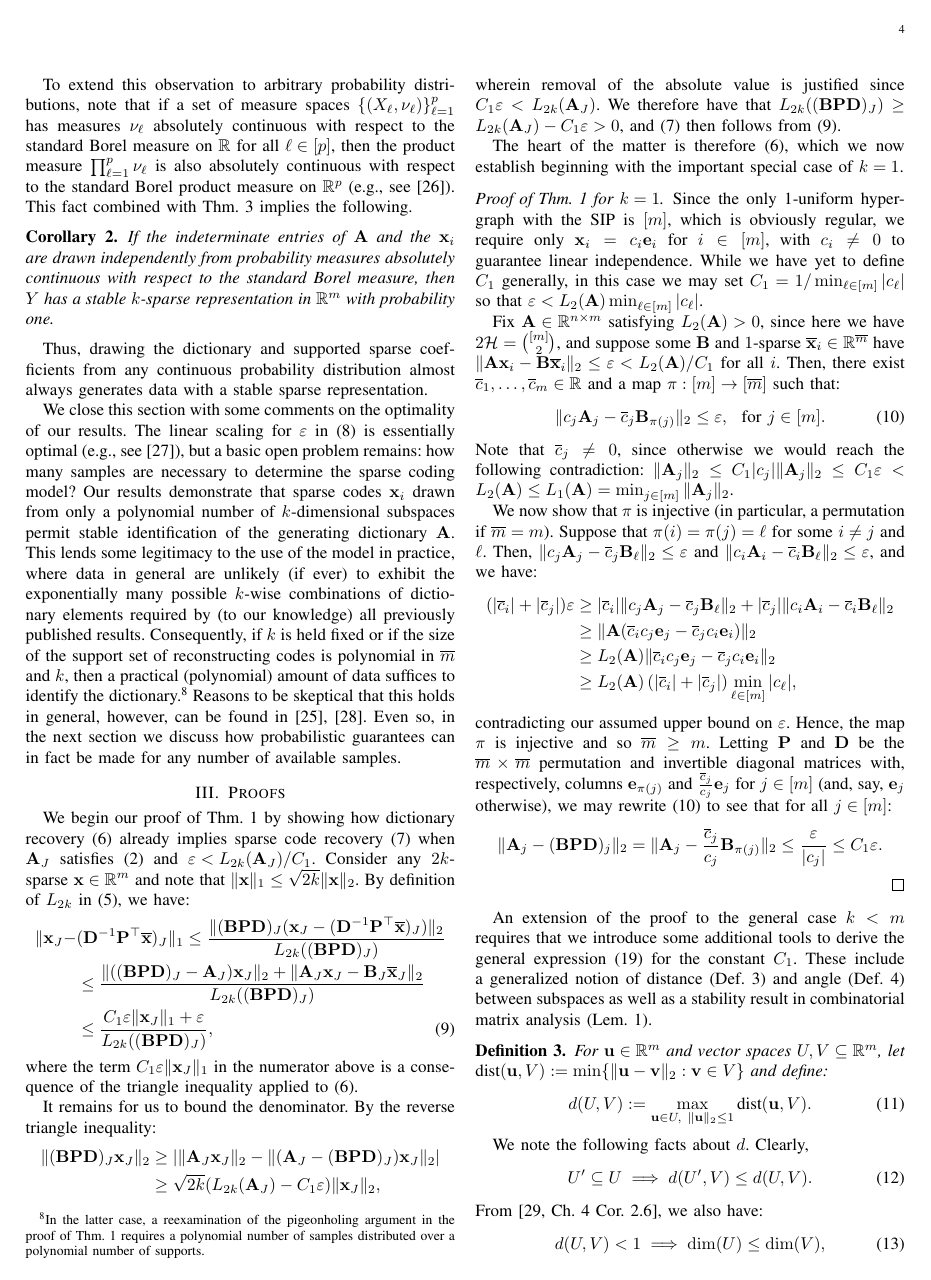
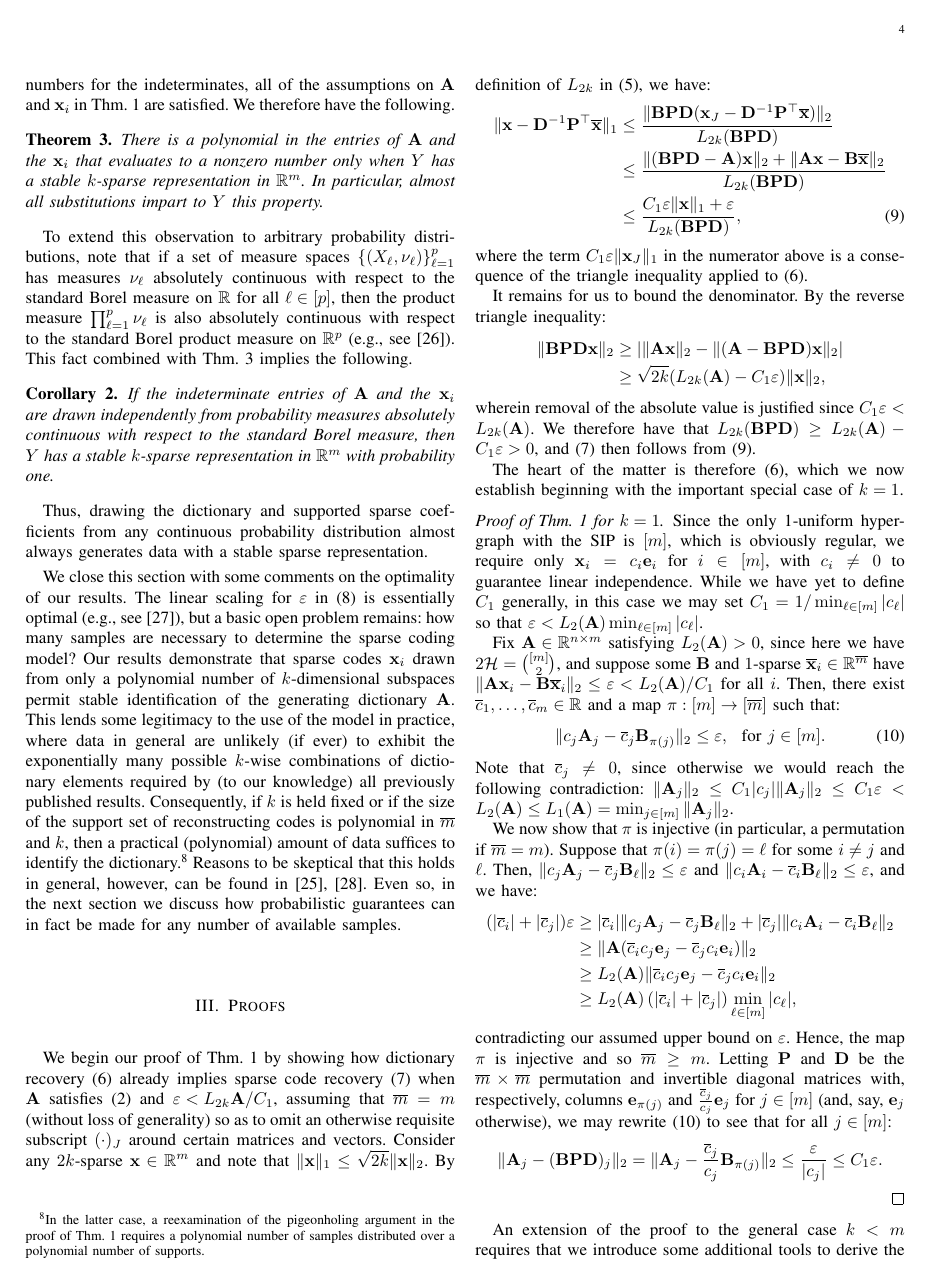
Before and after one commit to cjfinks/chaz-thm, a LaTeX paper (manuscripts/IEEE/final_submission.tex): page 4 of 9. Compiled offline with pdfLaTeX; a missing font is replaced by an installed copy or a similar font; a LaTeX package or settings file that is missing is left out.

Commit message:
chaz edits

```diff
--- a/manuscripts/IEEE/final_submission.tex
+++ b/manuscripts/IEEE/final_submission.tex
@@ -329,25 +330,46 @@ We close this section with some comments on the optimality of our results.  The
 
 % ======== b - PDa =========
 
-We begin our proof of Thm.~\ref{DeterministicUniquenessTheorem} by showing how dictionary recovery \eqref{Cstable} already implies sparse code recovery \eqref{b-PDa} when $\mathbf{A}_J$ satisfies \eqref{SparkCondition} and \mbox{$\varepsilon < L_{2k}(\mathbf{A}_J) / C_1$}. %, assuming that $\overline m = m$ without loss of generality.
+% WITH EXPLICIT J SUBSCRIPT
+%We begin our proof of Thm.~\ref{DeterministicUniquenessTheorem} by showing how dictionary recovery \eqref{Cstable} already implies sparse code recovery \eqref{b-PDa} when $\mathbf{A}_J$ satisfies \eqref{SparkCondition} and \mbox{$\varepsilon < L_{2k}(\mathbf{A}_J) / C_1$}. %, assuming that $\overline m = m$ without loss of generality.
+%Consider any $2k$-sparse $\mathbf{x} \in \mathbb{R}^m$ and note that $\|\mathbf{x}\|_1 \leq \sqrt{2k}  \|\mathbf{x}\|_2$. By definition of $L_{2k}$ in \eqref{Ldef}, we have:
+%\begin{align}\label{stuff}
+%\|\mathbf{x}_J - &( \mathbf{D}^{-1}\mathbf{P}^{\top}\mathbf{\overline x} )_J\|_1 \nonumber
+%\leq \frac{\|(\mathbf{BPD})_J(\mathbf{x}_J - (\mathbf{D}^{-1}\mathbf{P}^{\top}\mathbf{\overline x})_J)\|_2}{L_{2k}((\mathbf{BPD})_J)} \\ \nonumber
+%&\leq \frac{\|( (\mathbf{BPD})_J - \mathbf{A}_J) \mathbf{x}_J\|_2 + \|\mathbf{A}_J\mathbf{x}_J - \mathbf{B}_J\mathbf{\overline x}_J\|_2}{L_{2k}((\mathbf{BPD})_J)} \\
+%&\leq \frac{C_1\varepsilon \|\mathbf{x}_J\|_1 + \varepsilon}{L_{2k}((\mathbf{BPD})_J)},
+%\end{align}
+%where the term $C_1\varepsilon \|\mathbf{x}_J\|_1$ in the numerator above is a consequence of the triangle inequality applied to \eqref{Cstable}.
+
+%It remains for us to bound the denominator.  By the reverse triangle inequality:
+%\begin{align*}
+%\|(\mathbf{BPD})_J\mathbf{x}_J\|_2
+%&\geq | \|\mathbf{A}_J\mathbf{x}_J\|_2 - \|(\mathbf{A}_J - (\mathbf{BPD})_J)\mathbf{x}_J\|_2 | \\
+%&\geq \sqrt{2k} (L_{2k}(\mathbf{A}_J) -  C_1\varepsilon) \|\mathbf{x}_J\|_2,
+%\end{align*}
+%
+%wherein removal of the absolute value is justified since $C_1\varepsilon < L_{2k}(\mathbf{A}_J)$. We therefore have that $L_{2k}((\mathbf{BPD})_J) \geq L_{2k}(\mathbf{A}_J) - C_1\varepsilon  > 0$, and \eqref{b-PDa} then follows from \eqref{stuff}.
+
+
+% WITHOUT J SUBSCRIPT
+We begin our proof of Thm.~\ref{DeterministicUniquenessTheorem} by showing how dictionary recovery \eqref{Cstable} already implies sparse code recovery \eqref{b-PDa} when $\mathbf{A}$ satisfies \eqref{SparkCondition} and \mbox{$\varepsilon < L_{2k}\mathbf{A} / C_1$}, assuming that $\overline m = m$ (without loss of generality) so as to omit an otherwise requisite subscript $(\cdot)_J$ around certain matrices and vectors.
 Consider any $2k$-sparse $\mathbf{x} \in \mathbb{R}^m$ and note that $\|\mathbf{x}\|_1 \leq \sqrt{2k}  \|\mathbf{x}\|_2$. By definition of $L_{2k}$ in \eqref{Ldef}, we have:
 \begin{align}\label{stuff}
-\|\mathbf{x}_J - &( \mathbf{D}^{-1}\mathbf{P}^{\top}\mathbf{\overline x} )_J\|_1 \nonumber
-\leq \frac{\|(\mathbf{BPD})_J(\mathbf{x}_J - (\mathbf{D}^{-1}\mathbf{P}^{\top}\mathbf{\overline x})_J)\|_2}{L_{2k}((\mathbf{BPD})_J)} \\ \nonumber
-&\leq \frac{\|( (\mathbf{BPD})_J - \mathbf{A}_J) \mathbf{x}_J\|_2 + \|\mathbf{A}_J\mathbf{x}_J - \mathbf{B}_J\mathbf{\overline x}_J\|_2}{L_{2k}((\mathbf{BPD})_J)} \\
-&\leq \frac{C_1\varepsilon \|\mathbf{x}_J\|_1 + \varepsilon}{L_{2k}((\mathbf{BPD})_J)},
+\|\mathbf{x} - \mathbf{D}^{-1}\mathbf{P}^{\top}\mathbf{\overline x} \|_1 \nonumber
+&\leq \frac{\|\mathbf{BPD}(\mathbf{x}_J - \mathbf{D}^{-1}\mathbf{P}^{\top}\mathbf{\overline x})\|_2}{L_{2k}(\mathbf{BPD})} \\ \nonumber
+&\leq \frac{\|( \mathbf{BPD} - \mathbf{A}) \mathbf{x}\|_2 + \|\mathbf{A}\mathbf{x} - \mathbf{B}\mathbf{\overline x}\|_2}{L_{2k}(\mathbf{BPD})} \\
+&\leq \frac{C_1\varepsilon \|\mathbf{x}\|_1 + \varepsilon}{L_{2k}(\mathbf{BPD})},
 \end{align}
 where the term $C_1\varepsilon \|\mathbf{x}_J\|_1$ in the numerator above is a consequence of the triangle inequality applied to \eqref{Cstable}.
 
 It remains for us to bound the denominator.  By the reverse triangle inequality:
 \begin{align*}
-\|(\mathbf{BPD})_J\mathbf{x}_J\|_2
-&\geq | \|\mathbf{A}_J\mathbf{x}_J\|_2 - \|(\mathbf{A}_J - (\mathbf{BPD})_J)\mathbf{x}_J\|_2 | \\
-&\geq \sqrt{2k} (L_{2k}(\mathbf{A}_J) -  C_1\varepsilon) \|\mathbf{x}_J\|_2,
+\|\mathbf{BPD}\mathbf{x}\|_2
+&\geq | \|\mathbf{A}\mathbf{x}\|_2 - \|(\mathbf{A} - \mathbf{BPD})\mathbf{x}\|_2 | \\
+&\geq \sqrt{2k} (L_{2k}(\mathbf{A}) -  C_1\varepsilon) \|\mathbf{x}\|_2,
 \end{align*}
 %
-wherein removal of the absolute value is justified since $C_1\varepsilon < L_{2k}(\mathbf{A}_J)$. We therefore have that $L_{2k}((\mathbf{BPD})_J) \geq L_{2k}(\mathbf{A}_J) - C_1\varepsilon  > 0$, and \eqref{b-PDa} then follows from \eqref{stuff}.
-
+wherein removal of the absolute value is justified since $C_1\varepsilon < L_{2k}(\mathbf{A})$. We therefore have that $L_{2k}(\mathbf{BPD}) \geq L_{2k}(\mathbf{A}) - C_1\varepsilon  > 0$, and \eqref{b-PDa} then follows from \eqref{stuff}.
 
 The heart of the matter is therefore \eqref{Cstable}, which we now establish beginning with the important special case of $k = 1$.
 
```
Also changed, not shown: manuscripts/IEEE/final_submission.tex (23 more changed lines).
